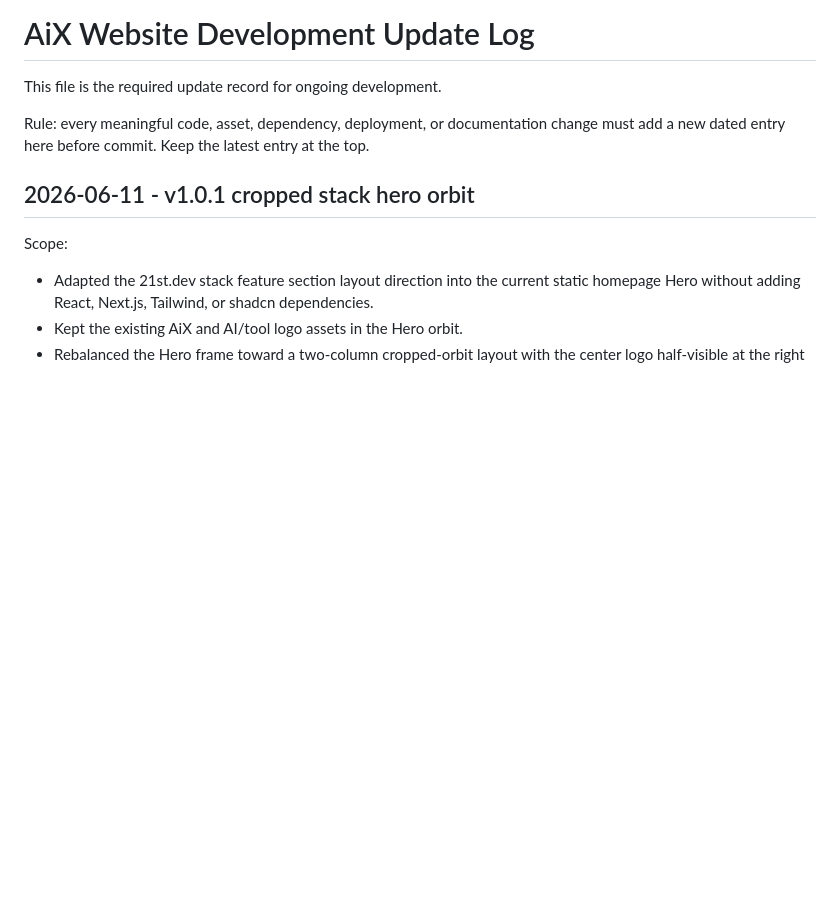
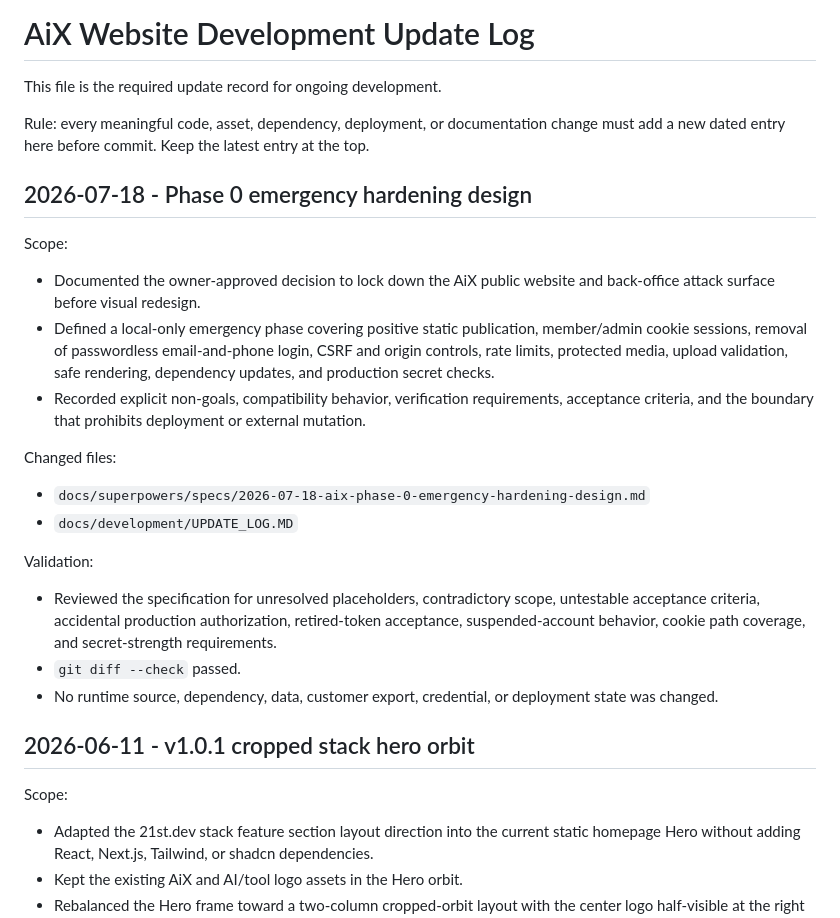
Before and after one commit to natthaphonchop2-creator/aix-website, a Markdown page: docs/development/UPDATE_LOG.MD, the part around the change. Rendered like a GitHub page; blank space fills up the shorter version.

Commit message:
docs: define phase 0 emergency hardening

```diff
--- a/docs/development/UPDATE_LOG.MD
+++ b/docs/development/UPDATE_LOG.MD
@@ -3,6 +3,22 @@
 This file is the required update record for ongoing development.
 
 Rule: every meaningful code, asset, dependency, deployment, or documentation change must add a new dated entry here before commit. Keep the latest entry at the top.
+
+## 2026-07-18 - Phase 0 emergency hardening design
+
+Scope:
+- Documented the owner-approved decision to lock down the AiX public website and back-office attack surface before visual redesign.
+- Defined a local-only emergency phase covering positive static publication, member/admin cookie sessions, removal of passwordless email-and-phone login, CSRF and origin controls, rate limits, protected media, upload validation, safe rendering, dependency updates, and production secret checks.
+- Recorded explicit non-goals, compatibility behavior, verification requirements, acceptance criteria, and the boundary that prohibits deployment or external mutation.
+
+Changed files:
+- `docs/superpowers/specs/2026-07-18-aix-phase-0-emergency-hardening-design.md`
+- `docs/development/UPDATE_LOG.MD`
+
+Validation:
+- Reviewed the specification for unresolved placeholders, contradictory scope, untestable acceptance criteria, accidental production authorization, retired-token acceptance, suspended-account behavior, cookie path coverage, and secret-strength requirements.
+- `git diff --check` passed.
+- No runtime source, dependency, data, customer export, credential, or deployment state was changed.
 
 ## 2026-06-11 - v1.0.1 cropped stack hero orbit
 
```
Also changed, not shown: 1 other file.
